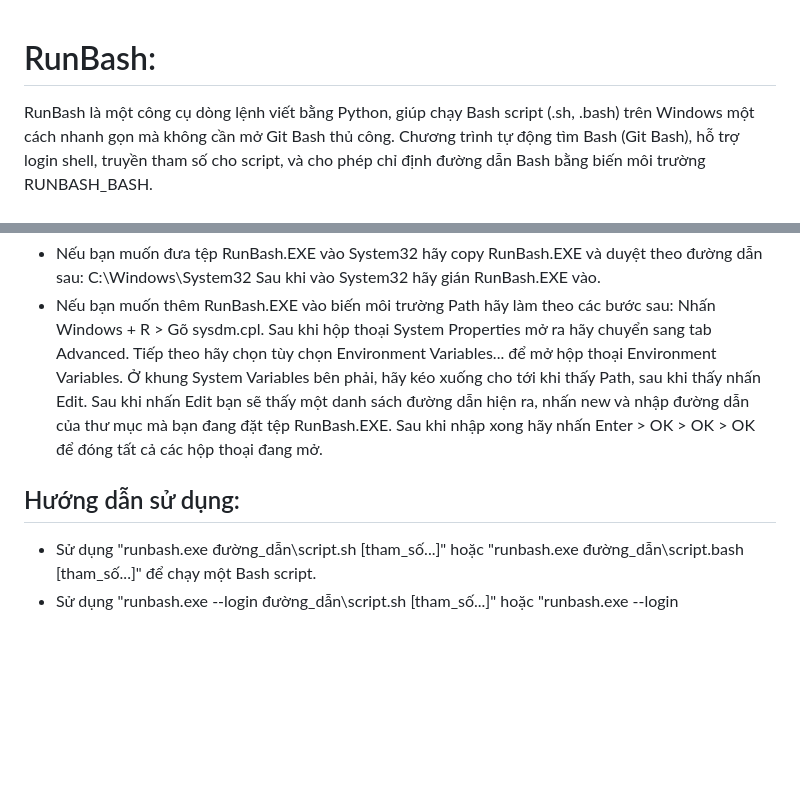
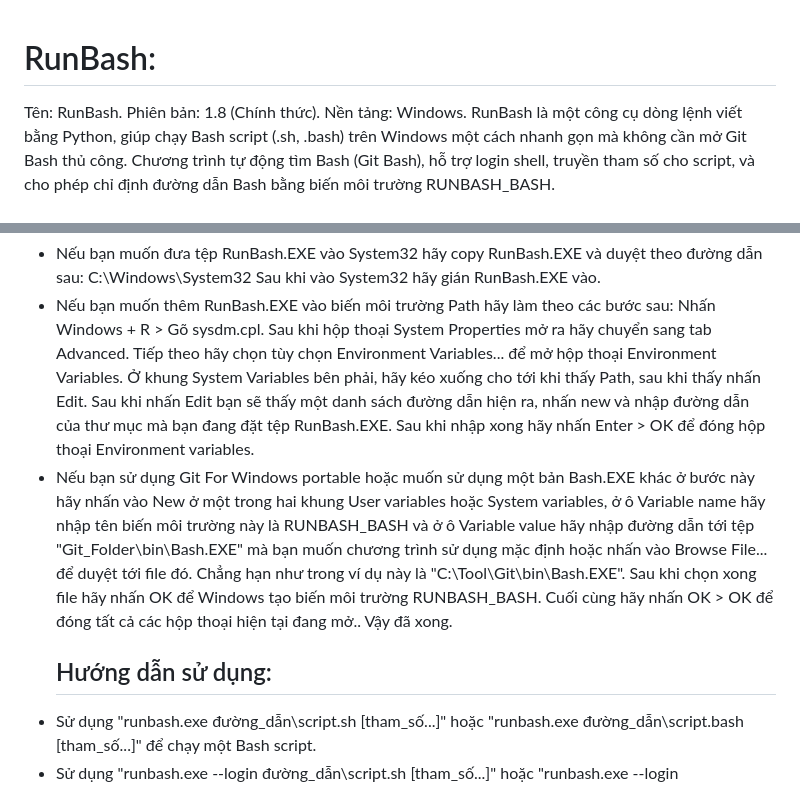
Before and after one commit to NguyenVuHoangLong2012/RunBash, a Markdown page: README.md, 2 parts joined by grey strips. Drawn GitHub-style; blank space fills up the shorter version.

Commit message:
Update README with RunBash details and usage instructions
Cập nhật thông tin và hướng dẫn sử dụng cho RunBash.

```diff
--- a/README.md
+++ b/README.md
@@ -1,4 +1,7 @@
 # RunBash:
+Tên: RunBash.
+Phiên bản: 1.8 (Chính thức).
+Nền tảng: Windows.
 RunBash là một công cụ dòng lệnh viết bằng Python, giúp chạy Bash script (.sh, .bash) trên Windows một cách nhanh gọn mà không cần mở Git Bash thủ công. Chương trình tự động tìm Bash (Git Bash), hỗ trợ login shell, truyền tham số cho script, và cho phép chỉ định đường dẫn Bash bằng biến môi trường RUNBASH_BASH.
 ## Mô tả:
 RunBash là một CLI tool dành cho Windows,
@@ -29,8 +32,13 @@ Sau khi hộp thoại System Properties mở ra hãy chuyển sang tab Advanced.
 Tiếp theo hãy chọn tùy chọn Environment Variables... để mở hộp thoại Environment Variables.
 Ở khung System Variables bên phải, hãy kéo xuống cho tới khi thấy Path, sau khi thấy nhấn Edit.
 Sau khi nhấn Edit bạn sẽ thấy một danh sách đường dẫn hiện ra, nhấn new và nhập đường dẫn của thư mục mà bạn đang đặt tệp RunBash.EXE.
-Sau khi nhập xong hãy nhấn Enter > OK > OK > OK để đóng tất cả các hộp thoại đang mở.
-## Hướng dẫn sử dụng:
+Sau khi nhập xong hãy nhấn Enter > OK để đóng hộp thoại Environment variables.
+- Nếu bạn sử dụng Git For Windows portable hoặc muốn sử dụng một bản Bash.EXE khác ở bước này hãy nhấn vào New ở một trong hai khung User variables hoặc System variables, ở ô Variable name hãy nhập tên biến môi trường này là RUNBASH_BASH và ở ô Variable value hãy nhập đường dẫn tới tệp "Git_Folder\bin\Bash.EXE" mà bạn muốn chương trình sử dụng mặc định hoặc nhấn vào Browse File... để duyệt tới file đó.
+ Chẳng hạn như trong ví dụ này là "C:\Tool\Git\bin\Bash.EXE".
+Sau khi chọn xong file hãy nhấn OK để Windows tạo biến môi trường RUNBASH_BASH.
+Cuối cùng hãy nhấn OK > OK để đóng tất cả các hộp thoại hiện tại đang mở..
+Vậy đã xong.
+  ## Hướng dẫn sử dụng:
 - Sử dụng "runbash.exe đường_dẫn\script.sh [tham_số...]" hoặc "runbash.exe đường_dẫn\script.bash [tham_số...]" để chạy một Bash script.
 - Sử dụng "runbash.exe --login đường_dẫn\script.sh [tham_số...]" hoặc "runbash.exe --login đường_dẫn\script.bash [tham_số...]" để chạy Bash với login shell.
 - Sử dụng "runbash.exe --bash-using" để kiểm tra đường dẫn Bash đang được sử dụng.
```
